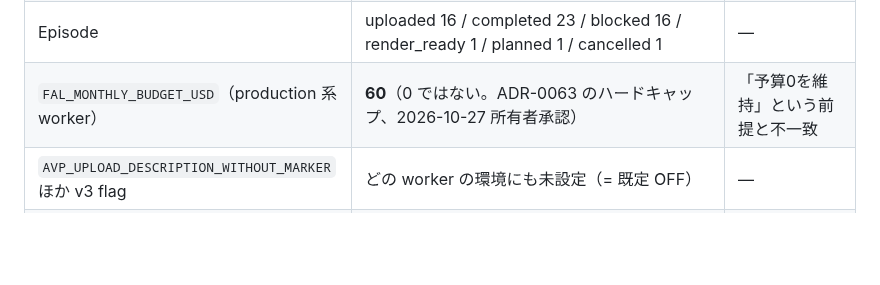
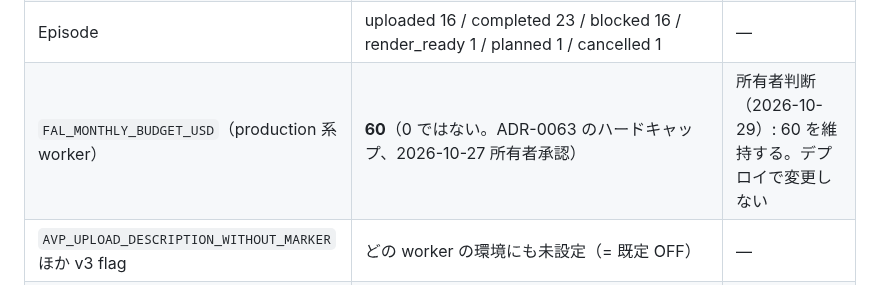
Before and after one commit to amnysk/ai-video-platform-v2, a Markdown page: docs/architecture/v3-phase2-audit.md, the part around the change. Rendered like a GitHub page; blank space fills up the shorter version.

Commit message:
docs(architecture): owner decision to keep FAL_MONTHLY_BUDGET_USD at 60
Co-Authored-By: Claude Opus 5.5 <noreply@anthropic.com>

```diff
--- a/docs/architecture/v3-phase2-audit.md
+++ b/docs/architecture/v3-phase2-audit.md
@@ -123,7 +123,7 @@ Wave 1 の変更ファイルは `contracts/{upload,geo,music,quality,agent_tool_
 | 未照合の provider_reservations（status=reserved） | 0 件（全 426 行が spent。youtube_upload 16 行も spent） | — |
 | open な credit hold | 1 件（`waiting_for_credits`、resumable_stage=production、2026-10-27 21:21Z） | リリース記録の予告どおり月間上限で保留 |
 | Episode | uploaded 16 / completed 23 / blocked 16 / render_ready 1 / planned 1 / cancelled 1 | — |
-| `FAL_MONTHLY_BUDGET_USD`（production 系 worker） | **60**（0 ではない。ADR-0063 のハードキャップ、2026-10-27 所有者承認） | 「予算0を維持」という前提と不一致 |
+| `FAL_MONTHLY_BUDGET_USD`（production 系 worker） | **60**（0 ではない。ADR-0063 のハードキャップ、2026-10-27 所有者承認） | 所有者判断（2026-10-29）: 60 を維持する。デプロイで変更しない |
 | `AVP_UPLOAD_DESCRIPTION_WITHOUT_MARKER` ほか v3 flag | どの worker の環境にも未設定（= 既定 OFF） | — |
 | OpenSearch | `avp2-logging-opensearch-1` が 8 日前から Exited(143)。`avp-logging-check.service` が failed | デプロイ後のログ検証ができない |
 
```
